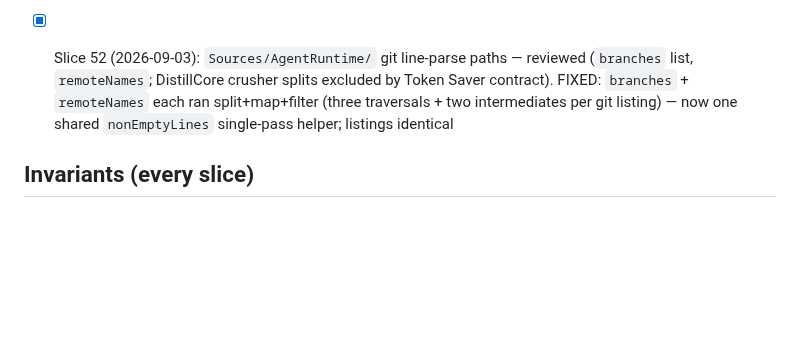
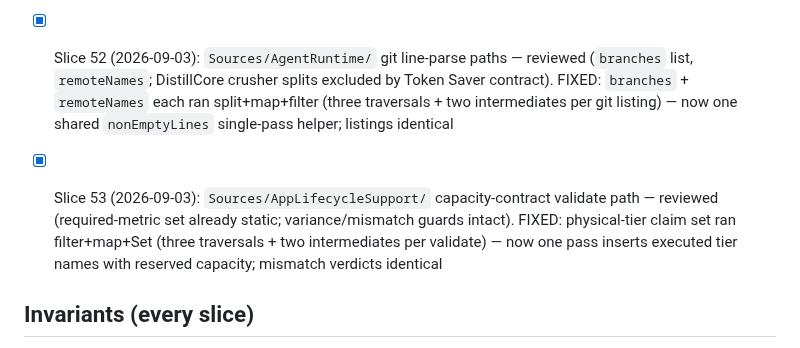
Before and after one commit to AirtonSth/MacCode, a Markdown page: AUDIT-SEP3.md, the part around the change. GitHub-like rendering; blank space fills up the shorter version.

Commit message:
docs(audit): SEP-3 slice 53 checklist

```diff
--- a/AUDIT-SEP3.md
+++ b/AUDIT-SEP3.md
@@ -85,6 +85,8 @@ One bounded fix per fire. Skills: swiftui-performance-audit, swiftui-view-refact
 
 - [x] Slice 52 (2026-09-03): `Sources/AgentRuntime/` git line-parse paths — reviewed (`branches` list, `remoteNames`; DistillCore crusher splits excluded by Token Saver contract). FIXED: `branches` + `remoteNames` each ran split+map+filter (three traversals + two intermediates per git listing) — now one shared `nonEmptyLines` single-pass helper; listings identical
 
+- [x] Slice 53 (2026-09-03): `Sources/AppLifecycleSupport/` capacity-contract validate path — reviewed (required-metric set already static; variance/mismatch guards intact). FIXED: physical-tier claim set ran filter+map+Set (three traversals + two intermediates per validate) — now one pass inserts executed tier names with reserved capacity; mismatch verdicts identical
+
 ## Invariants (every slice)
 - Token Saver counting/display contract untouched.
 - Browser parity (macOS <-> iOS host-state sync) intact.
```
